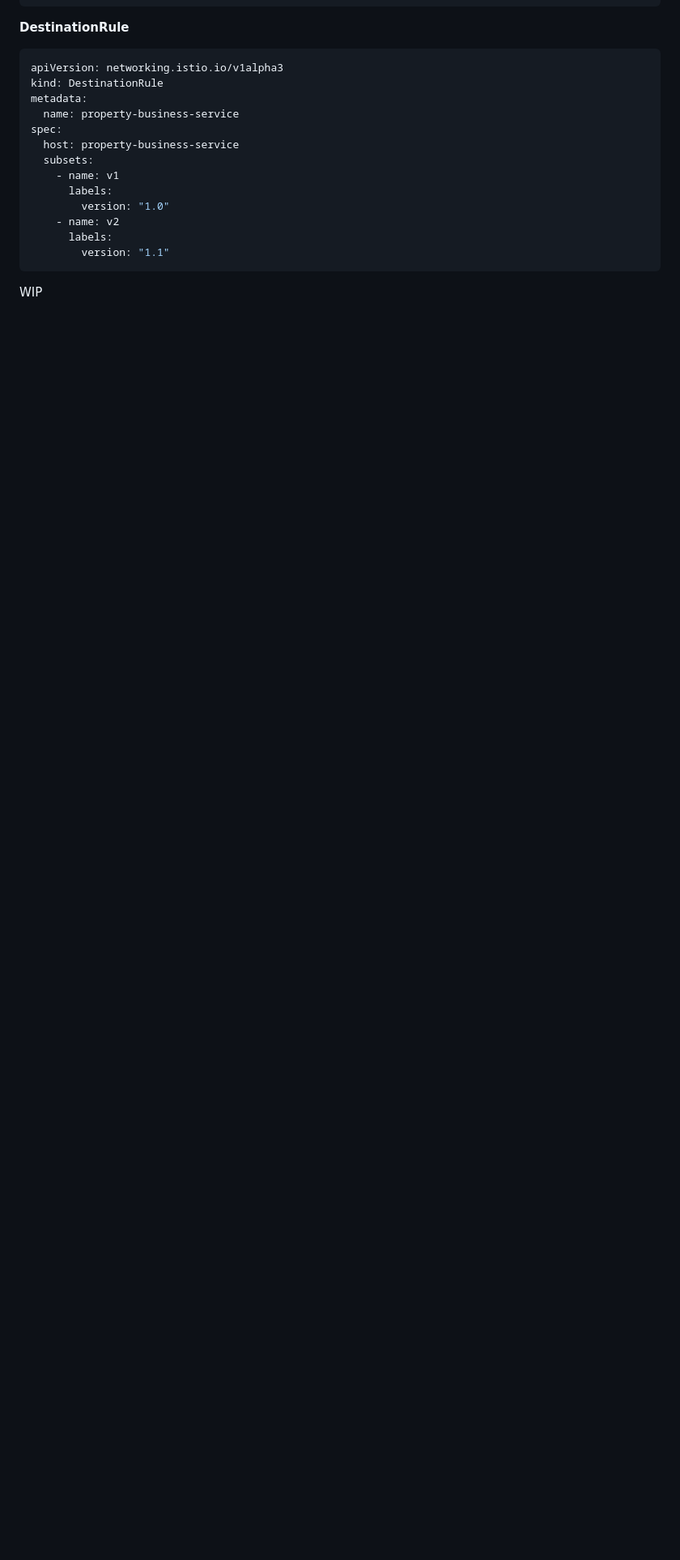
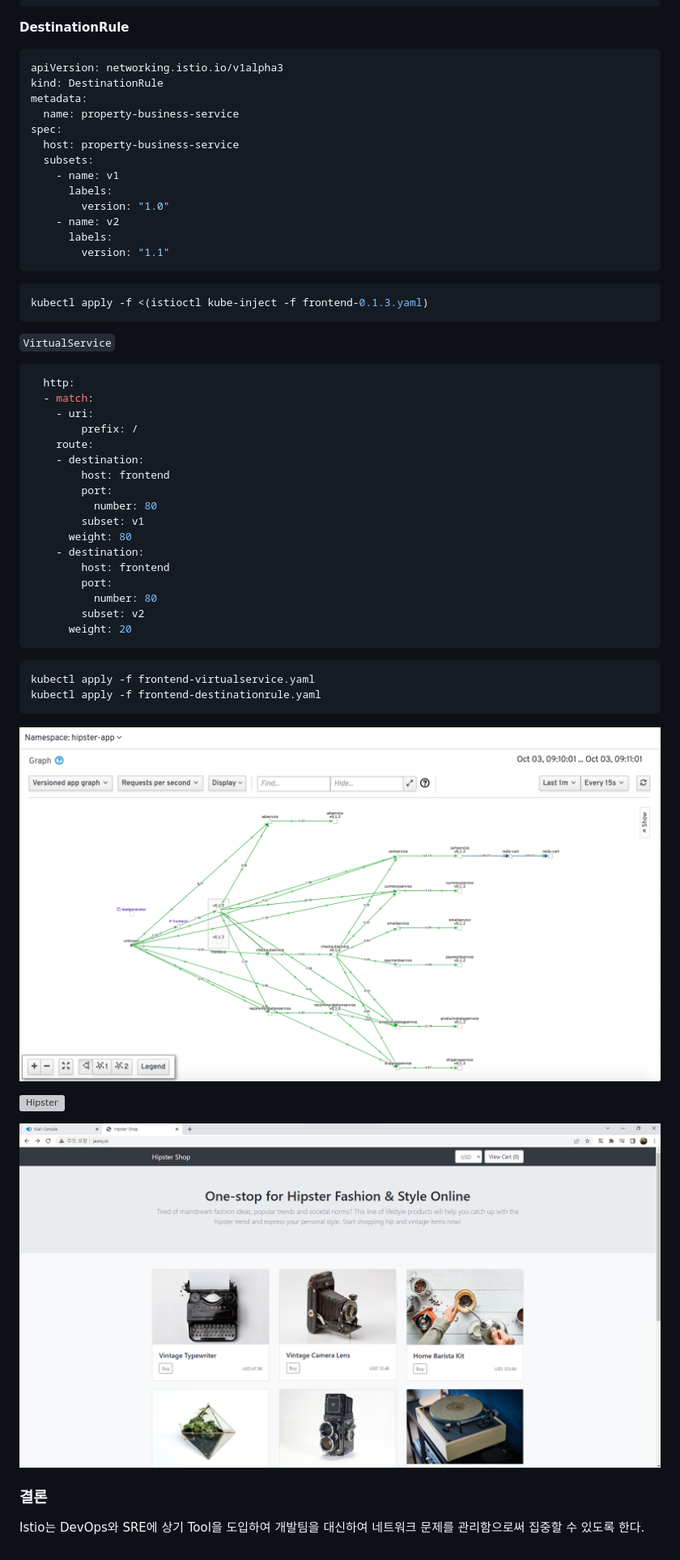
Before and after one commit to ddung1203/TIL, a Markdown page: k8s/19_Istio.md, the part around the change printed below. Shown: that part at 81% size. Drawn GitHub-style; pictures changed too: k8s/img/19_15.png (added), k8s/img/19_17.png (added); blank space fills up the shorter version; grey boxes are pictures that could not be loaded.

Commit message:
[ADD] Istio Traffic Routing

````diff
--- a/k8s/19_Istio.md
+++ b/k8s/19_Istio.md
@@ -431,4 +431,42 @@ spec:
         version: "1.1"
 ```
 
-WIP
+``` bash
+kubectl apply -f <(istioctl kube-inject -f frontend-0.1.3.yaml)
+```
+
+`VirtualService`
+``` yaml
+  http:
+  - match:
+    - uri:
+        prefix: /
+    route:
+    - destination:
+        host: frontend
+        port:
+          number: 80
+        subset: v1
+      weight: 80
+    - destination:
+        host: frontend
+        port:
+          number: 80
+        subset: v2
+      weight: 20
+```
+
+``` bash
+kubectl apply -f frontend-virtualservice.yaml
+kubectl apply -f frontend-destinationrule.yaml
+```
+
+![Hipster](./img/19_15.png)
+
+![Hipster](./img/19_16.png)
+
+![Hipster](./img/19_17.png)
+
+### 결론
+
+Istio는 DevOps와 SRE에 상기 Tool을 도입하여 개발팀을 대신하여 네트워크 문제를 관리함으로써 집중할 수 있도록 한다.
````
Also changed, not shown: other parts of k8s/19_Istio.md (+1 -1 lines), 1 other file.
